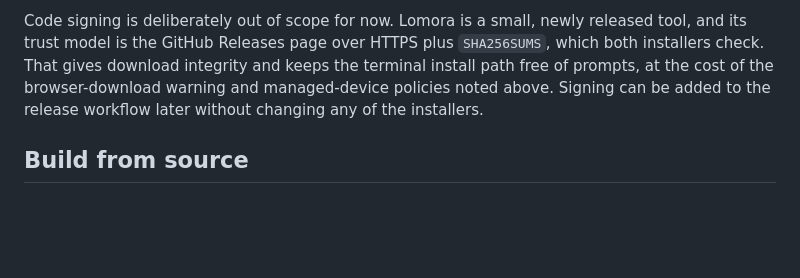
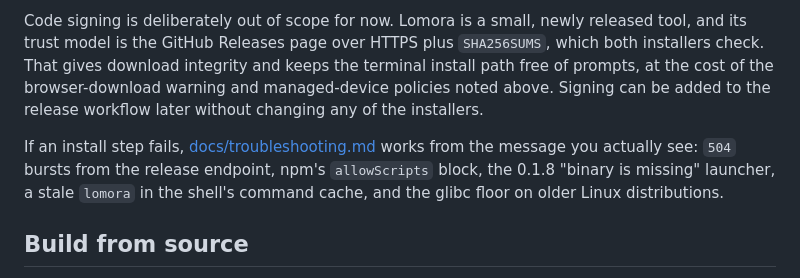
Before and after one commit to marcuz-apl/lomora, a Markdown page: README.md, the part around the change. Drawn GitHub-style; blank space fills up the shorter version.

```diff
--- a/README.md
+++ b/README.md
@@ -55,6 +55,8 @@ The installers sidestep the *warning*, not the *signature*. SmartScreen's app-re
 The executable itself is still unsigned (`Get-AuthenticodeSignature` reports `NotSigned`) and has no publisher identity. `SHA256SUMS` proves the download matches the release, not who produced it. Defender's cloud reputation / block-at-first-sight, attack-surface-reduction rules, AppLocker, WDAC, Windows S mode and corporate device policies can still block an unsigned binary, and a copy downloaded with a browser *will* show the SmartScreen warning.
 
 Code signing is deliberately out of scope for now. Lomora is a small, newly released tool, and its trust model is the GitHub Releases page over HTTPS plus `SHA256SUMS`, which both installers check. That gives download integrity and keeps the terminal install path free of prompts, at the cost of the browser-download warning and managed-device policies noted above. Signing can be added to the release workflow later without changing any of the installers.
+
+If an install step fails, [docs/troubleshooting.md](./docs/troubleshooting.md) works from the message you actually see: `504` bursts from the release endpoint, npm's `allowScripts` block, the 0.1.8 "binary is missing" launcher, a stale `lomora` in the shell's command cache, and the glibc floor on older Linux distributions.
 
 ## Build from source
 
```
Also changed, not shown: docs/troubleshooting.md (added, +212 -0 lines), npm/README.md (+1 -0 lines).
